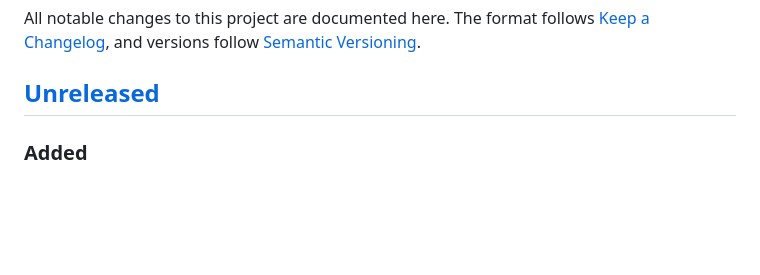
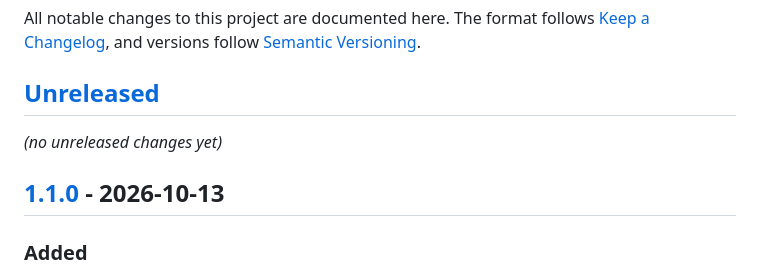
Before and after one commit to heyvaldemar/aws-eks-reference-platform, a Markdown page: CHANGELOG.md, the part around one of its changes. GitHub-like rendering; blank space fills up the shorter version.

```diff
--- a/CHANGELOG.md
+++ b/CHANGELOG.md
@@ -3,6 +3,10 @@
 All notable changes to this project are documented here. The format follows [Keep a Changelog](https://keepachangelog.com/en/1.1.0/), and versions follow [Semantic Versioning](https://semver.org/).
 
 ## [Unreleased]
+
+_(no unreleased changes yet)_
+
+## [1.1.0] - 2026-10-13
 
 ### Added
 
```
Also changed, not shown: other parts of CHANGELOG.md (+2 -1 lines).
